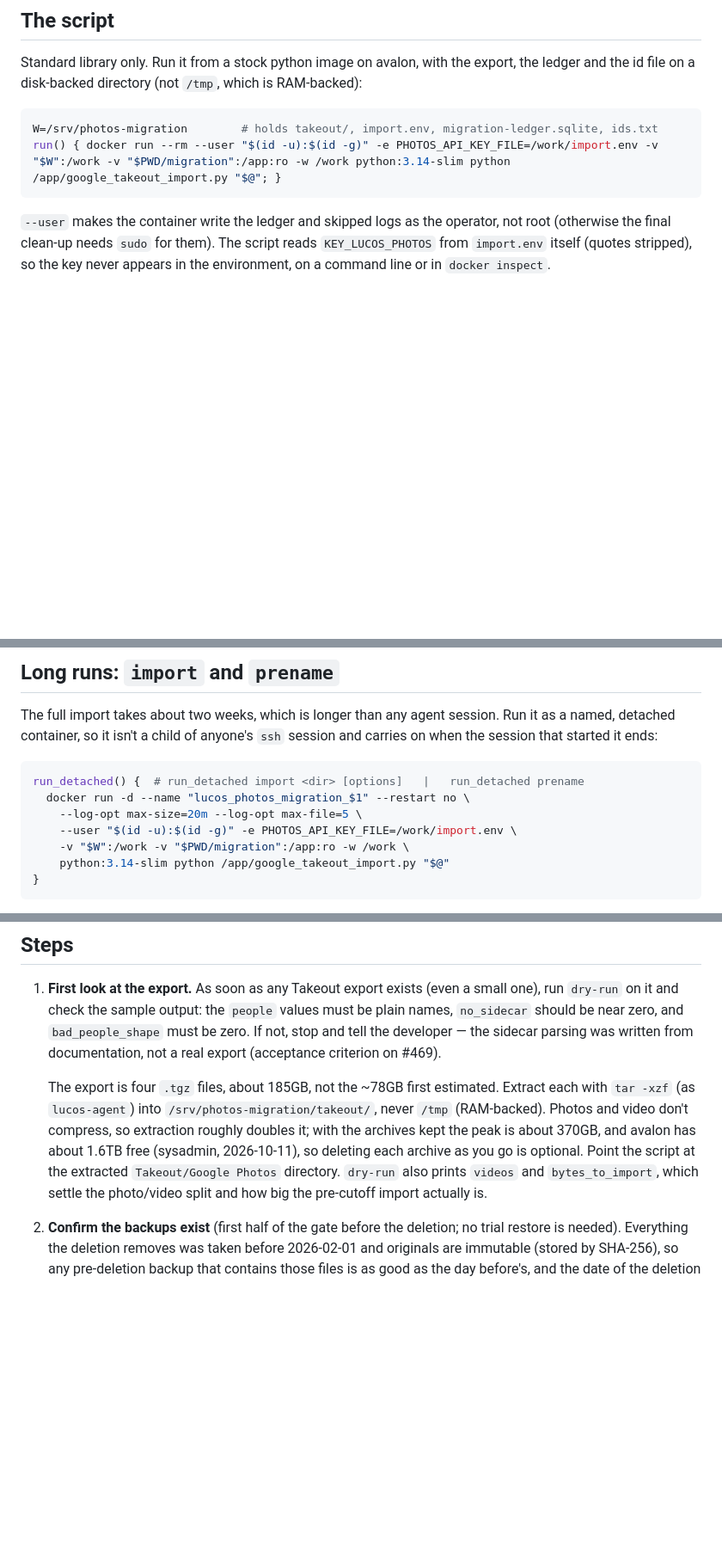
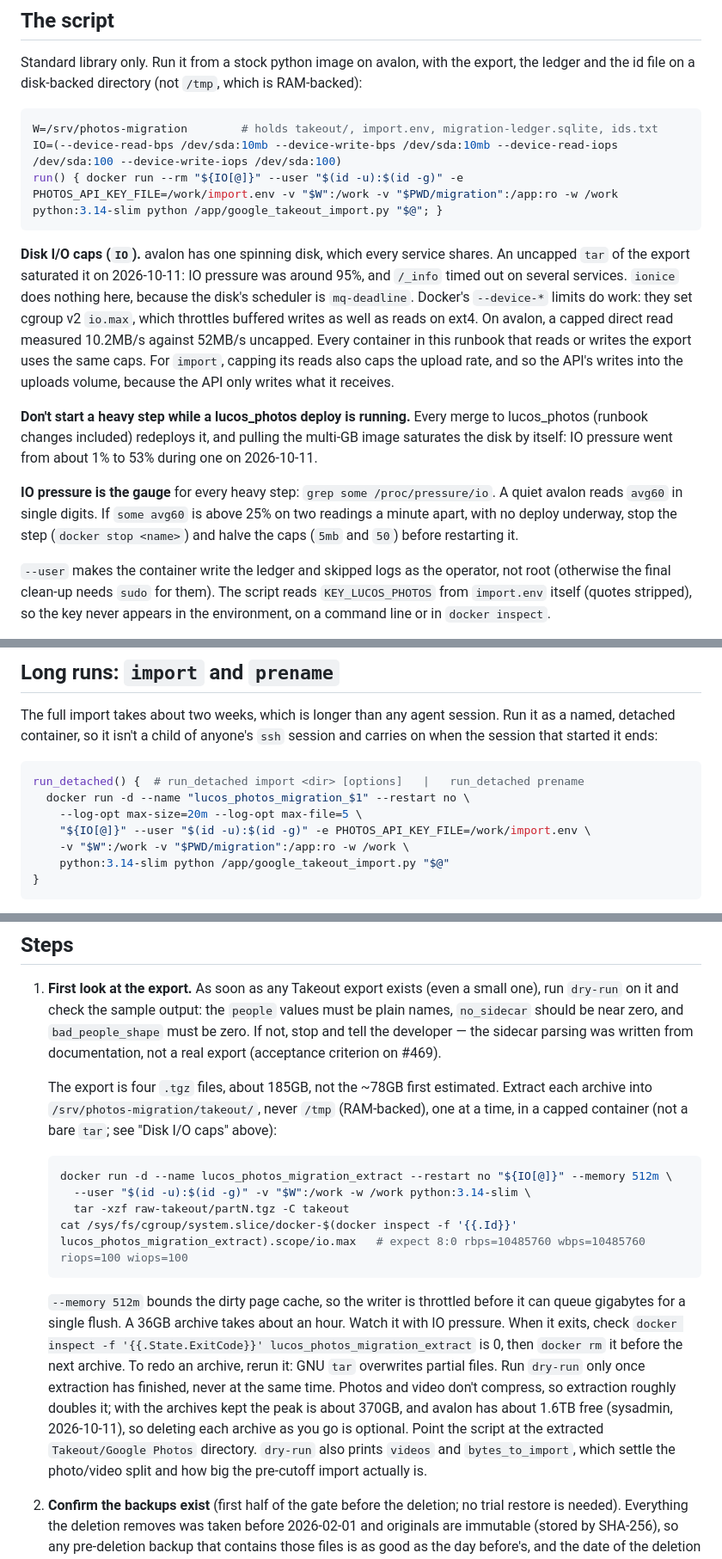
Before and after one commit to lucas42/lucos_photos, a Markdown page: docs/migration-runbook.md, 3 parts joined by grey strips. Shown at 86% size. GitHub-like rendering; blank space fills up the shorter version.

Commit message:
Runbook: cap disk I/O for extraction, dry-run and import; measure contention in the trial
An uncapped tar of the Takeout export saturated avalon's single spinning
disk (IO PSI ~95%, /_info timeouts on several services). ionice is a
no-op under mq-deadline; docker --device-*-bps/iops (cgroup v2 io.max)
works and was verified on avalon (10.2MB/s capped vs 52MB/s uncapped).
Applies the same caps to every container touching the export, runs
extraction capped and one archive at a time, adds a PSI stop rule, warns
off running heavy steps during a lucos_photos deploy, and makes the trial
import the contention measurement.

````diff
--- a/docs/migration-runbook.md
+++ b/docs/migration-runbook.md
@@ -22,8 +22,15 @@ Standard library only. Run it from a stock python image on avalon, with the expo
 
 ```bash
 W=/srv/photos-migration        # holds takeout/, import.env, migration-ledger.sqlite, ids.txt
-run() { docker run --rm --user "$(id -u):$(id -g)" -e PHOTOS_API_KEY_FILE=/work/import.env -v "$W":/work -v "$PWD/migration":/app:ro -w /work python:3.14-slim python /app/google_takeout_import.py "$@"; }
+IO=(--device-read-bps /dev/sda:10mb --device-write-bps /dev/sda:10mb --device-read-iops /dev/sda:100 --device-write-iops /dev/sda:100)
+run() { docker run --rm "${IO[@]}" --user "$(id -u):$(id -g)" -e PHOTOS_API_KEY_FILE=/work/import.env -v "$W":/work -v "$PWD/migration":/app:ro -w /work python:3.14-slim python /app/google_takeout_import.py "$@"; }
 ```
+
+**Disk I/O caps (`IO`).** avalon has one spinning disk, which every service shares. An uncapped `tar` of the export saturated it on 2026-10-11: IO pressure was around 95%, and `/_info` timed out on several services. `ionice` does nothing here, because the disk's scheduler is `mq-deadline`. Docker's `--device-*` limits do work: they set cgroup v2 `io.max`, which throttles buffered writes as well as reads on ext4. On avalon, a capped direct read measured 10.2MB/s against 52MB/s uncapped. Every container in this runbook that reads or writes the export uses the same caps. For `import`, capping its reads also caps the upload rate, and so the API's writes into the uploads volume, because the API only writes what it receives.
+
+**Don't start a heavy step while a lucos_photos deploy is running.** Every merge to lucos_photos (runbook changes included) redeploys it, and pulling the multi-GB image saturates the disk by itself: IO pressure went from about 1% to 53% during one on 2026-10-11.
+
+**IO pressure is the gauge** for every heavy step: `grep some /proc/pressure/io`. A quiet avalon reads `avg60` in single digits. If `some avg60` is above 25% on two readings a minute apart, with no deploy underway, stop the step (`docker stop <name>`) and halve the caps (`5mb` and `50`) before restarting it.
 
 `--user` makes the container write the ledger and skipped logs as the operator, not root (otherwise the final clean-up needs `sudo` for them). The script reads `KEY_LUCOS_PHOTOS` from `import.env` itself (quotes stripped), so the key never appears in the environment, on a command line or in `docker inspect`.
 
@@ -44,7 +51,7 @@ The full import takes about two weeks, which is longer than any agent session. R
 run_detached() {  # run_detached import <dir> [options]   |   run_detached prename
   docker run -d --name "lucos_photos_migration_$1" --restart no \
     --log-opt max-size=20m --log-opt max-file=5 \
-    --user "$(id -u):$(id -g)" -e PHOTOS_API_KEY_FILE=/work/import.env \
+    "${IO[@]}" --user "$(id -u):$(id -g)" -e PHOTOS_API_KEY_FILE=/work/import.env \
     -v "$W":/work -v "$PWD/migration":/app:ro -w /work \
     python:3.14-slim python /app/google_takeout_import.py "$@"
 }
@@ -93,7 +100,16 @@ The key can upload **and** delete photos (it's an unscoped `CLIENT_KEYS` entry).
 
 1. **First look at the export.** As soon as any Takeout export exists (even a small one), run `dry-run` on it and check the sample output: the `people` values must be plain names, `no_sidecar` should be near zero, and `bad_people_shape` must be zero. If not, stop and tell the developer — the sidecar parsing was written from documentation, not a real export (acceptance criterion on #469).
 
-   The export is four `.tgz` files, about 185GB, not the ~78GB first estimated. Extract each with `tar -xzf` (as `lucos-agent`) into `/srv/photos-migration/takeout/`, never `/tmp` (RAM-backed). Photos and video don't compress, so extraction roughly doubles it; with the archives kept the peak is about 370GB, and avalon has about 1.6TB free (sysadmin, 2026-10-11), so deleting each archive as you go is optional. Point the script at the extracted `Takeout/Google Photos` directory. `dry-run` also prints `videos` and `bytes_to_import`, which settle the photo/video split and how big the pre-cutoff import actually is.
+   The export is four `.tgz` files, about 185GB, not the ~78GB first estimated. Extract each archive into `/srv/photos-migration/takeout/`, never `/tmp` (RAM-backed), one at a time, in a capped container (not a bare `tar`; see "Disk I/O caps" above):
+
+   ```bash
+   docker run -d --name lucos_photos_migration_extract --restart no "${IO[@]}" --memory 512m \
+     --user "$(id -u):$(id -g)" -v "$W":/work -w /work python:3.14-slim \
+     tar -xzf raw-takeout/partN.tgz -C takeout
+   cat /sys/fs/cgroup/system.slice/docker-$(docker inspect -f '{{.Id}}' lucos_photos_migration_extract).scope/io.max   # expect 8:0 rbps=10485760 wbps=10485760 riops=100 wiops=100
+   ```
+
+   `--memory 512m` bounds the dirty page cache, so the writer is throttled before it can queue gigabytes for a single flush. A 36GB archive takes about an hour. Watch it with IO pressure. When it exits, check `docker inspect -f '{{.State.ExitCode}}' lucos_photos_migration_extract` is 0, then `docker rm` it before the next archive. To redo an archive, rerun it: GNU `tar` overwrites partial files. Run `dry-run` only once extraction has finished, never at the same time. Photos and video don't compress, so extraction roughly doubles it; with the archives kept the peak is about 370GB, and avalon has about 1.6TB free (sysadmin, 2026-10-11), so deleting each archive as you go is optional. Point the script at the extracted `Takeout/Google Photos` directory. `dry-run` also prints `videos` and `bytes_to_import`, which settle the photo/video split and how big the pre-cutoff import actually is.
 2. **Confirm the backups exist** (first half of the gate before the deletion; no trial restore is needed). Everything the deletion removes was taken before 2026-02-01 and originals are immutable (stored by SHA-256), so any pre-deletion backup that contains those files is as good as the day before's, and the date of the deletion doesn't matter. Use the 2026-10-06 backups: they sit on the long retention track (kept until about 2027-10-06, the 6th of each month for a year, for both volumes). Confirm both are present on aurora:
    - the photos snapshot directory `/share/backups/host/avalon/volume-snapshots/lucos_photos_photos/2026-10-06/` (a top-level listing of the backup directory can wrongly show nothing: the lucas42/lucos#294 lesson);
    - the postgres tarball `lucos_photos_postgres_data.2026-10-06.tar.gz` under `host/avalon/volume/` on aurora. Postgres uses the default daily tarball strategy, *not* `volume-snapshots/`. The copy under `/srv/backups/local/volume/` on avalon does **not** count for this gate: it sits on avalon's single disk, so it would be lost in exactly the host failure a long-lived restore point exists to survive (avalon's disk already died once, lucas42/lucos#294).
````
Also changed, not shown: other parts of docs/migration-runbook.md (+1 -1 lines).
